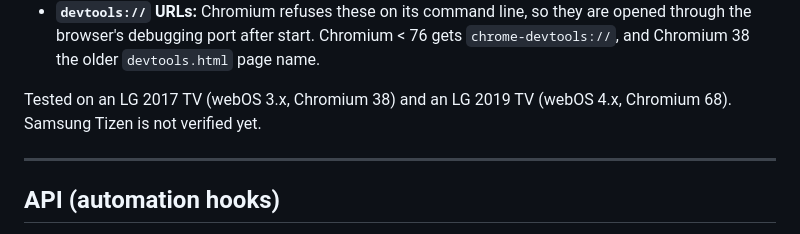
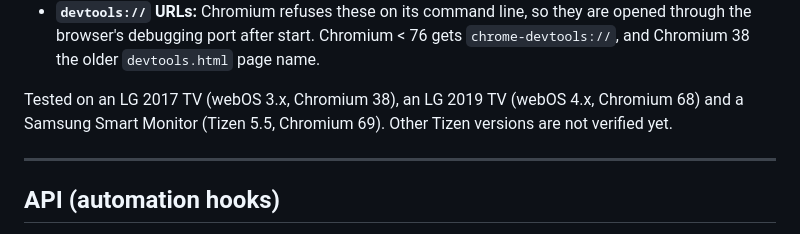
Before and after one commit to SMishra25/CTV-test, a Markdown page: README.md, the part around the change. Drawn GitHub-style.

Commit message:
README: note Samsung Tizen 5.5 verified for TV debugging
Co-Authored-By: Claude Opus 5.5 <noreply@anthropic.com>

```diff
--- a/README.md
+++ b/README.md
@@ -250,7 +250,7 @@ How it works:
 - **Tunnel:** the URL keeps `localhost`; its ports (the page and the `ws=` target) are forwarded from the container to your machine, where the extension's tunnel listens.
 - **`devtools://` URLs:** Chromium refuses these on its command line, so they are opened through the browser's debugging port after start. Chromium < 76 gets `chrome-devtools://`, and Chromium 38 the older `devtools.html` page name.
 
-Tested on an LG 2017 TV (webOS 3.x, Chromium 38) and an LG 2019 TV (webOS 4.x, Chromium 68). Samsung Tizen is not verified yet.
+Tested on an LG 2017 TV (webOS 3.x, Chromium 38), an LG 2019 TV (webOS 4.x, Chromium 68) and a Samsung Smart Monitor (Tizen 5.5, Chromium 69). Other Tizen versions are not verified yet.
 
 ---
 
```
